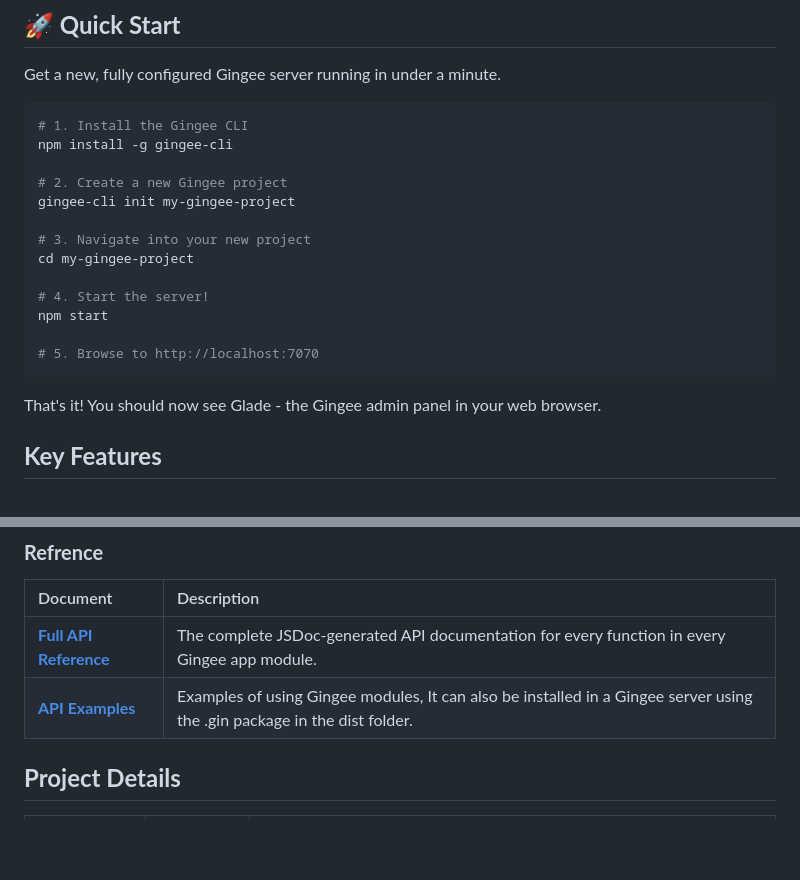
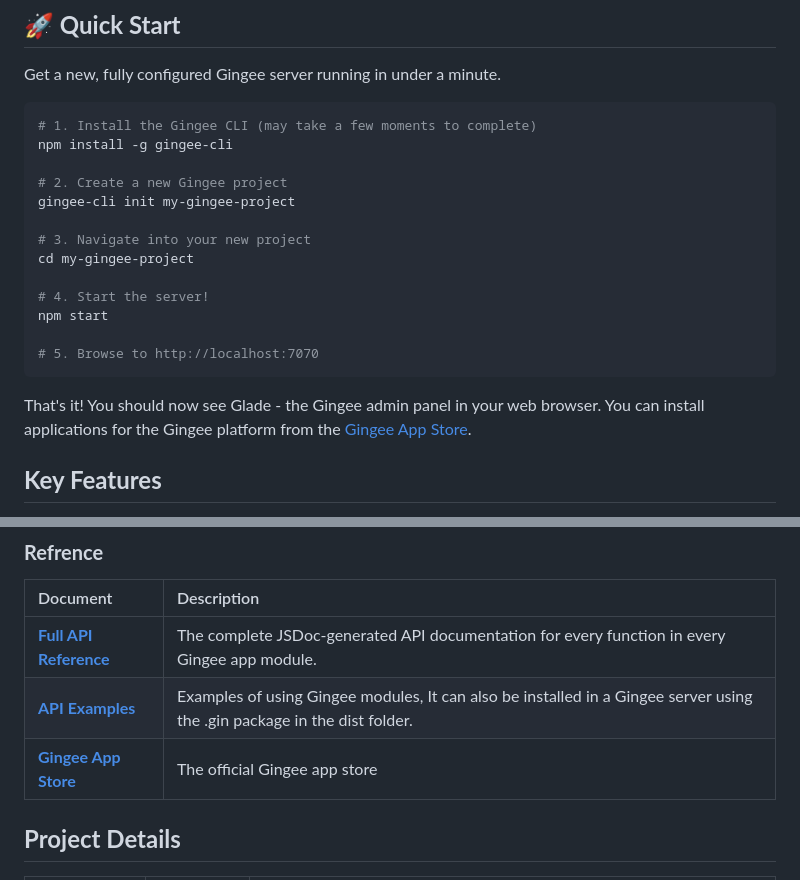
Before and after one commit to gingerhome/gingee, a Markdown page: docs/jsdoc-README.md, 2 parts joined by grey strips. Drawn GitHub-style; blank space fills up the shorter version.

````diff
--- a/docs/jsdoc-README.md
+++ b/docs/jsdoc-README.md
@@ -20,7 +20,7 @@ Gingee is a secure, batteries-included Node.js application server designed to dr
 Get a new, fully configured Gingee server running in under a minute.
 
 ```bash
-# 1. Install the Gingee CLI
+# 1. Install the Gingee CLI (may take a few moments to complete)
 npm install -g gingee-cli
 
 # 2. Create a new Gingee project
@@ -35,7 +35,7 @@ npm start
 # 5. Browse to http://localhost:7070
 ```
 
-That's it! You should now see Glade - the Gingee admin panel in your web browser.
+That's it! You should now see Glade - the Gingee admin panel in your web browser. You can install applications for the Gingee platform from the [Gingee App Store](https://gingerhome.github.io/ginstore/).
 
 ## **Key Features**
 
@@ -106,6 +106,7 @@ Dive deeper into the architecture and learn how to build powerful applications w
 | :--- | :--- |
 | **[Full API Reference](./index.html)** | The complete JSDoc-generated API documentation for every function in every Gingee app module. |
 |**[API Examples](https://github.com/gingerhome/gingee-examples)** | Examples of using Gingee modules, It can also be installed in a Gingee server using the .gin package in the dist folder.|
+|**[Gingee App Store](https://gingerhome.github.io/ginstore/)**| The official Gingee app store|
 
 ## **Project Details**
 | **Project Phase** | **Status**  | **Current Token Count**|
````
Also changed, not shown: README.md (+3 -2 lines).
